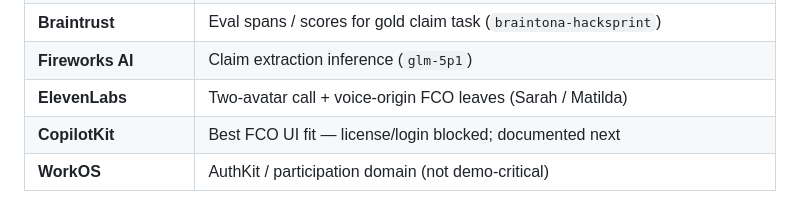
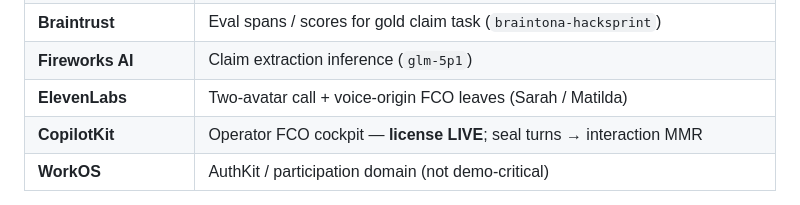
Before and after one commit to biobitworks/braintona, a Markdown page: docs/PITCH_PACK.md, the part around the change. Rendered like a GitHub page.

```diff
--- a/docs/PITCH_PACK.md
+++ b/docs/PITCH_PACK.md
@@ -88,7 +88,7 @@ Leaf = `sha256(0x00 ‖ canonical_json)` · Node = `sha256(0x01 ‖ L ‖ R)` ·
 | **Braintrust** | Eval spans / scores for gold claim task (`braintona-hacksprint`) |
 | **Fireworks AI** | Claim extraction inference (`glm-5p1`) |
 | **ElevenLabs** | Two-avatar call + voice-origin FCO leaves (Sarah / Matilda) |
-| **CopilotKit** | Best FCO UI fit — license/login blocked; documented next |
+| **CopilotKit** | Operator FCO cockpit — **license LIVE**; seal turns → interaction MMR |
 | **WorkOS** | AuthKit / participation domain (not demo-critical) |
 
 Lineage (not current Best Use hosts): Glasswork / Butterbase, BioCustody, voiceworks — cited as prior art, not claimed as this event’s stack.
```
Also changed, not shown: docs/DEVPOST_SUBMISSION.md (+1 -1 lines), docs/SPONSOR_TOUCHES.md (+2 -2 lines).
